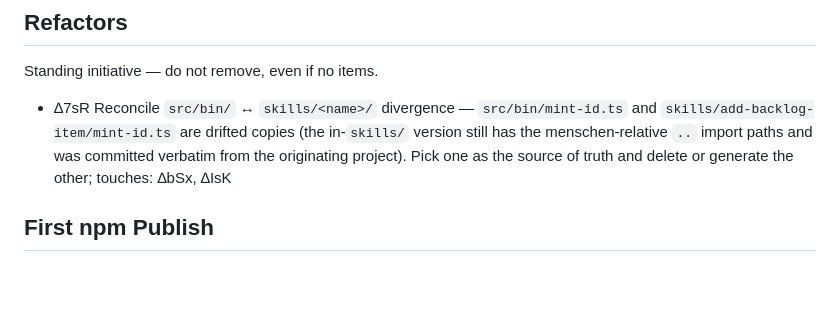
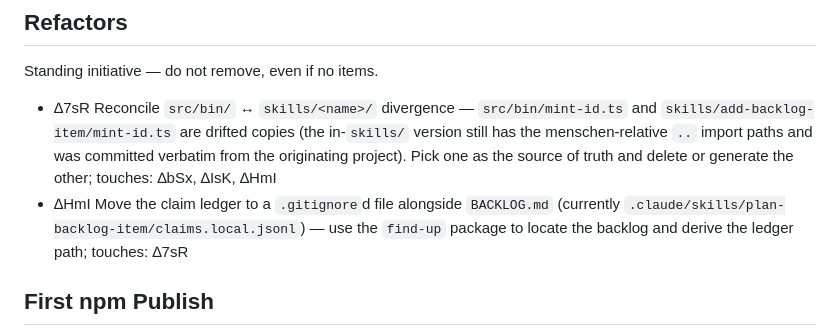
Before and after one commit to limulus/delto, a Markdown page: BACKLOG.md, the part around the change. GitHub-like rendering; blank space fills up the shorter version.

Commit message:
docs(backlog): add ∆HmI to relocate claim ledger alongside BACKLOG.md

```diff
--- a/BACKLOG.md
+++ b/BACKLOG.md
@@ -25,7 +25,10 @@ Standing initiative — do not remove, even if no items.
   `skills/add-backlog-item/mint-id.ts` are drifted copies (the in-`skills/` version still
   has the menschen-relative `..` import paths and was committed verbatim from the
   originating project). Pick one as the source of truth and delete or generate the other;
-  touches: ∆bSx, ∆IsK
+  touches: ∆bSx, ∆IsK, ∆HmI
+- ∆HmI Move the claim ledger to a `.gitignore`d file alongside `BACKLOG.md` (currently
+  `.claude/skills/plan-backlog-item/claims.local.jsonl`) — use the `find-up` package to
+  locate the backlog and derive the ledger path; touches: ∆7sR
 
 ## First npm Publish
 
```
